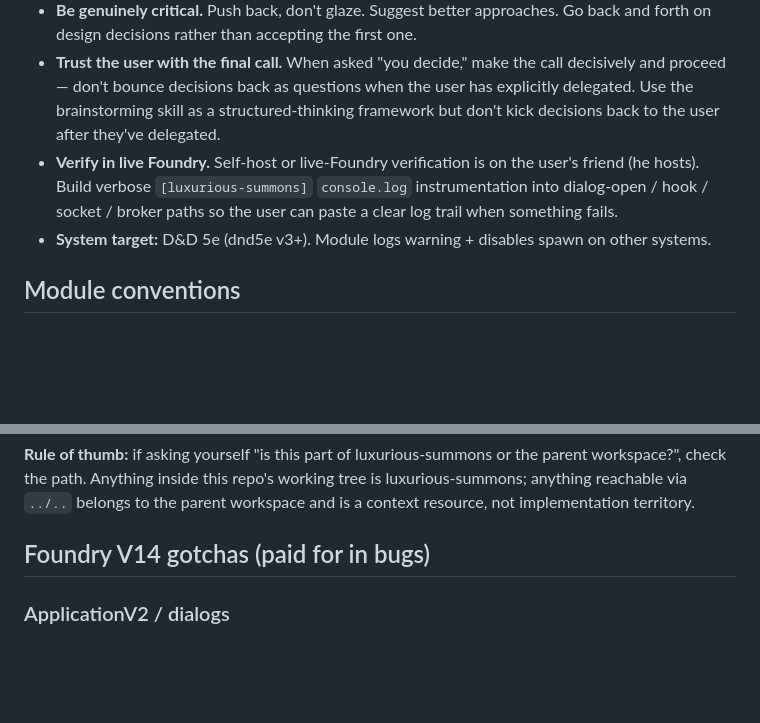
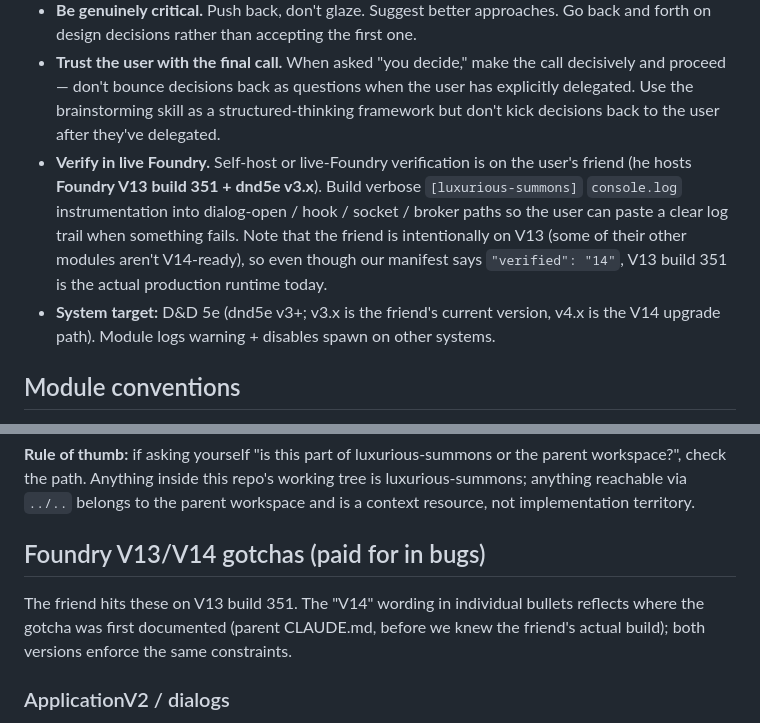
Before and after one commit to luxiinii-hue/luxurious-summons, a Markdown page: CLAUDE.md, 2 parts joined by grey strips. GitHub-like rendering; blank space fills up the shorter version.

```diff
--- a/CLAUDE.md
+++ b/CLAUDE.md
@@ -69,8 +81,8 @@ Captured during the user-feedback brainstorming and plan-mode planning session.
 - **Quality over speed.** Verify outputs before claiming done. For UI work, build a standalone HTML preview using the actual CSS and iterate visually before porting changes back, when the user can't easily test in live Foundry. The user explicitly said: "please work slowly and check your work to make it work well and look great."
 - **Be genuinely critical.** Push back, don't glaze. Suggest better approaches. Go back and forth on design decisions rather than accepting the first one.
 - **Trust the user with the final call.** When asked "you decide," make the call decisively and proceed — don't bounce decisions back as questions when the user has explicitly delegated. Use the brainstorming skill as a structured-thinking framework but don't kick decisions back to the user after they've delegated.
-- **Verify in live Foundry.** Self-host or live-Foundry verification is on the user's friend (he hosts). Build verbose `[luxurious-summons]` `console.log` instrumentation into dialog-open / hook / socket / broker paths so the user can paste a clear log trail when something fails.
-- **System target:** D&D 5e (dnd5e v3+). Module logs warning + disables spawn on other systems.
+- **Verify in live Foundry.** Self-host or live-Foundry verification is on the user's friend (he hosts **Foundry V13 build 351 + dnd5e v3.x**). Build verbose `[luxurious-summons]` `console.log` instrumentation into dialog-open / hook / socket / broker paths so the user can paste a clear log trail when something fails. Note that the friend is intentionally on V13 (some of their other modules aren't V14-ready), so even though our manifest says `"verified": "14"`, V13 build 351 is the actual production runtime today.
+- **System target:** D&D 5e (dnd5e v3+; v3.x is the friend's current version, v4.x is the V14 upgrade path). Module logs warning + disables spawn on other systems.
 
 ## Module conventions
 
@@ -116,7 +128,9 @@ The parent `Laps` workspace (one dir up: `../`) holds adjacent context that this
 
 **Rule of thumb:** if asking yourself "is this part of luxurious-summons or the parent workspace?", check the path. Anything inside this repo's working tree is luxurious-summons; anything reachable via `../..` belongs to the parent workspace and is a context resource, not implementation territory.
 
-## Foundry V14 gotchas (paid for in bugs)
+## Foundry V13/V14 gotchas (paid for in bugs)
+
+The friend hits these on V13 build 351. The "V14" wording in individual bullets reflects where the gotcha was first documented (parent CLAUDE.md, before we knew the friend's actual build); both versions enforce the same constraints.
 
 ### ApplicationV2 / dialogs
 
```
Also changed, not shown: other parts of CLAUDE.md (+17 -4 lines).
